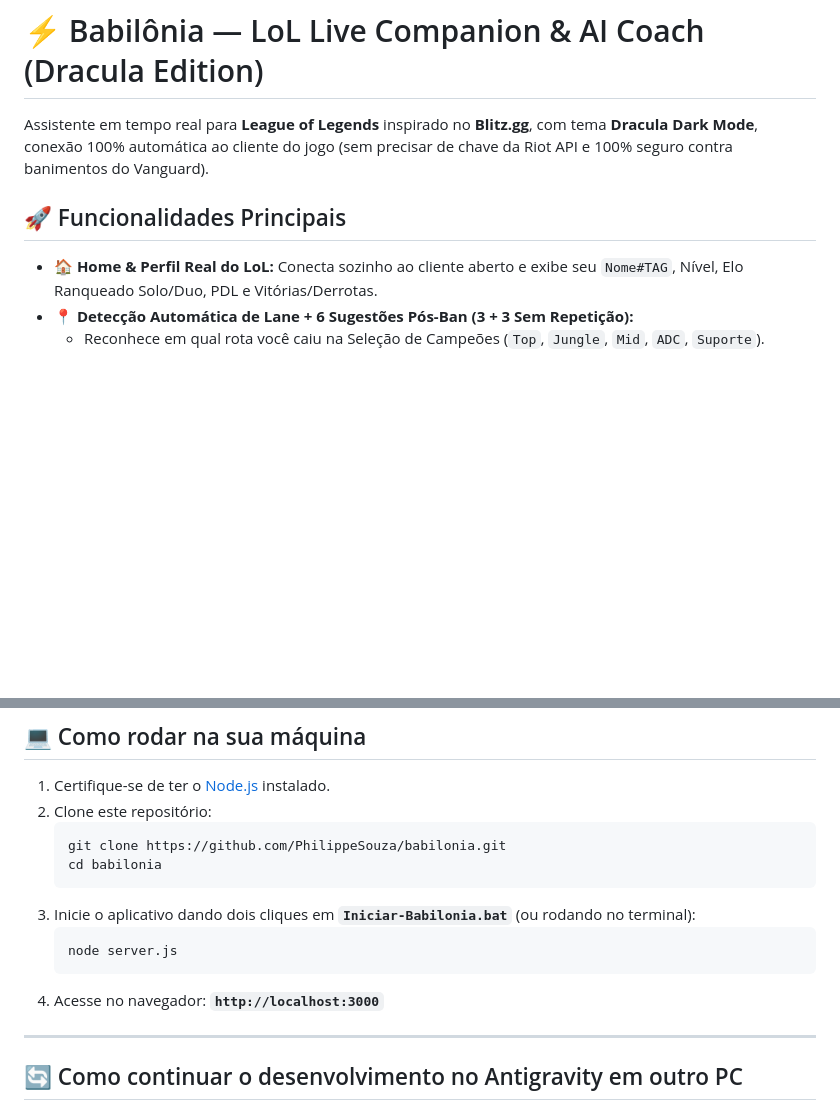
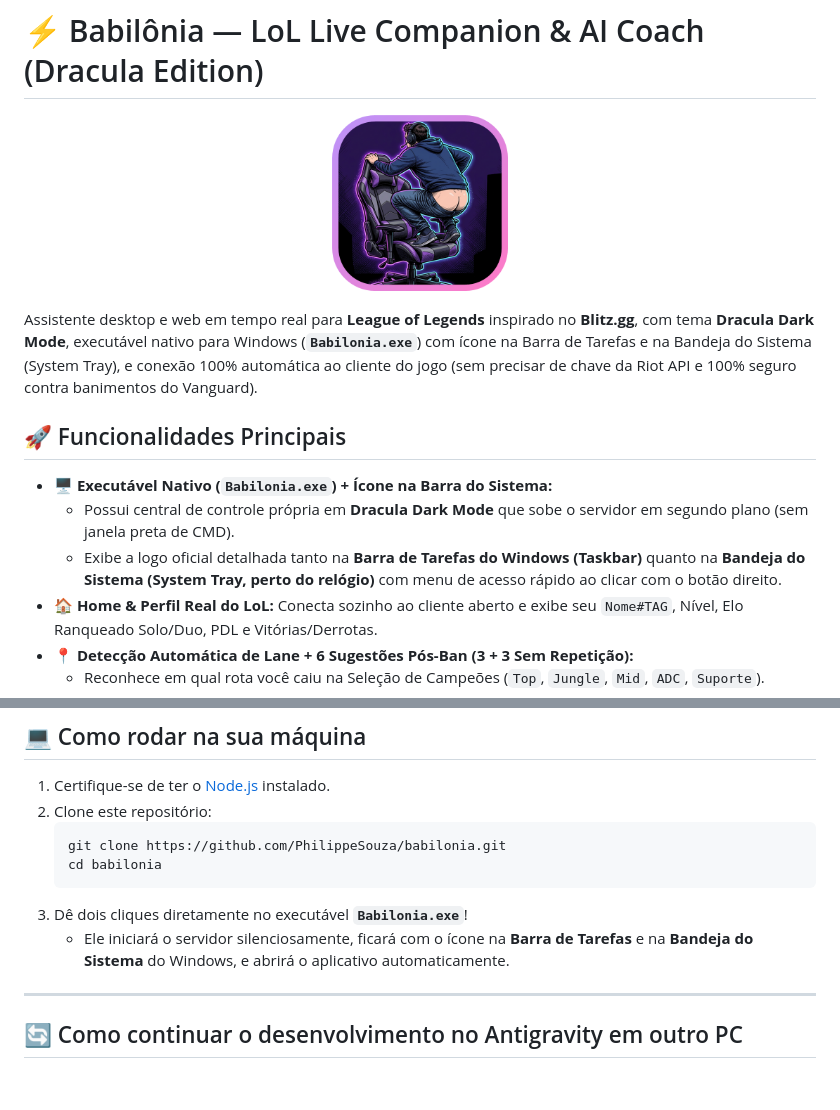
Before and after one commit to PhilippeSouza/babilonia, a Markdown page: README.md, 2 parts joined by grey strips. Rendered like a GitHub page; pictures changed too: public/logo.png (added); blank space fills up the shorter version.

Commit message:
feat: nova logo realista tracada em alta definicao + executavel nativo Babilonia.exe com icone na barra do sistema

````diff
--- a/README.md
+++ b/README.md
@@ -1,9 +1,16 @@
 # ⚡ Babilônia — LoL Live Companion & AI Coach (Dracula Edition)
 
-Assistente em tempo real para **League of Legends** inspirado no **Blitz.gg**, com tema **Dracula Dark Mode**, conexão 100% automática ao cliente do jogo (sem precisar de chave da Riot API e 100% seguro contra banimentos do Vanguard).
+<p align="center">
+  <img src="public/logo.png" width="180" alt="Babilônia Logo Oficial" />
+</p>
+
+Assistente desktop e web em tempo real para **League of Legends** inspirado no **Blitz.gg**, com tema **Dracula Dark Mode**, executável nativo para Windows (**`Babilonia.exe`**) com ícone na Barra de Tarefas e na Bandeja do Sistema (System Tray), e conexão 100% automática ao cliente do jogo (sem precisar de chave da Riot API e 100% seguro contra banimentos do Vanguard).
 
 ## 🚀 Funcionalidades Principais
 
+- **🖥️ Executável Nativo (`Babilonia.exe`) + Ícone na Barra do Sistema:**
+  - Possui central de controle própria em **Dracula Dark Mode** que sobe o servidor em segundo plano (sem janela preta de CMD).
+  - Exibe a logo oficial detalhada tanto na **Barra de Tarefas do Windows (Taskbar)** quanto na **Bandeja do Sistema (System Tray, perto do relógio)** com menu de acesso rápido ao clicar com o botão direito.
 - **🏠 Home & Perfil Real do LoL:** Conecta sozinho ao cliente aberto e exibe seu `Nome#TAG`, Nível, Elo Ranqueado Solo/Duo, PDL e Vitórias/Derrotas.
 - **📍 Detecção Automática de Lane + 6 Sugestões Pós-Ban (3 + 3 Sem Repetição):**
   - Reconhece em qual rota você caiu na Seleção de Campeões (`Top`, `Jungle`, `Mid`, `ADC`, `Suporte`).
@@ -25,11 +32,8 @@ Assistente em tempo real para **League of Legends** inspirado no **Blitz.gg**, c
    git clone https://github.com/PhilippeSouza/babilonia.git
    cd babilonia
    ```
-3. Inicie o aplicativo dando dois cliques em **`Iniciar-Babilonia.bat`** (ou rodando no terminal):
-   ```bash
-   node server.js
-   ```
-4. Acesse no navegador: **`http://localhost:3000`**
+3. Dê dois cliques diretamente no executável **`Babilonia.exe`**!
+   - Ele iniciará o servidor silenciosamente, ficará com o ícone na **Barra de Tarefas** e na **Bandeja do Sistema** do Windows, e abrirá o aplicativo automaticamente.
 
 ---
 
````
Also changed, not shown: 8 other files.
